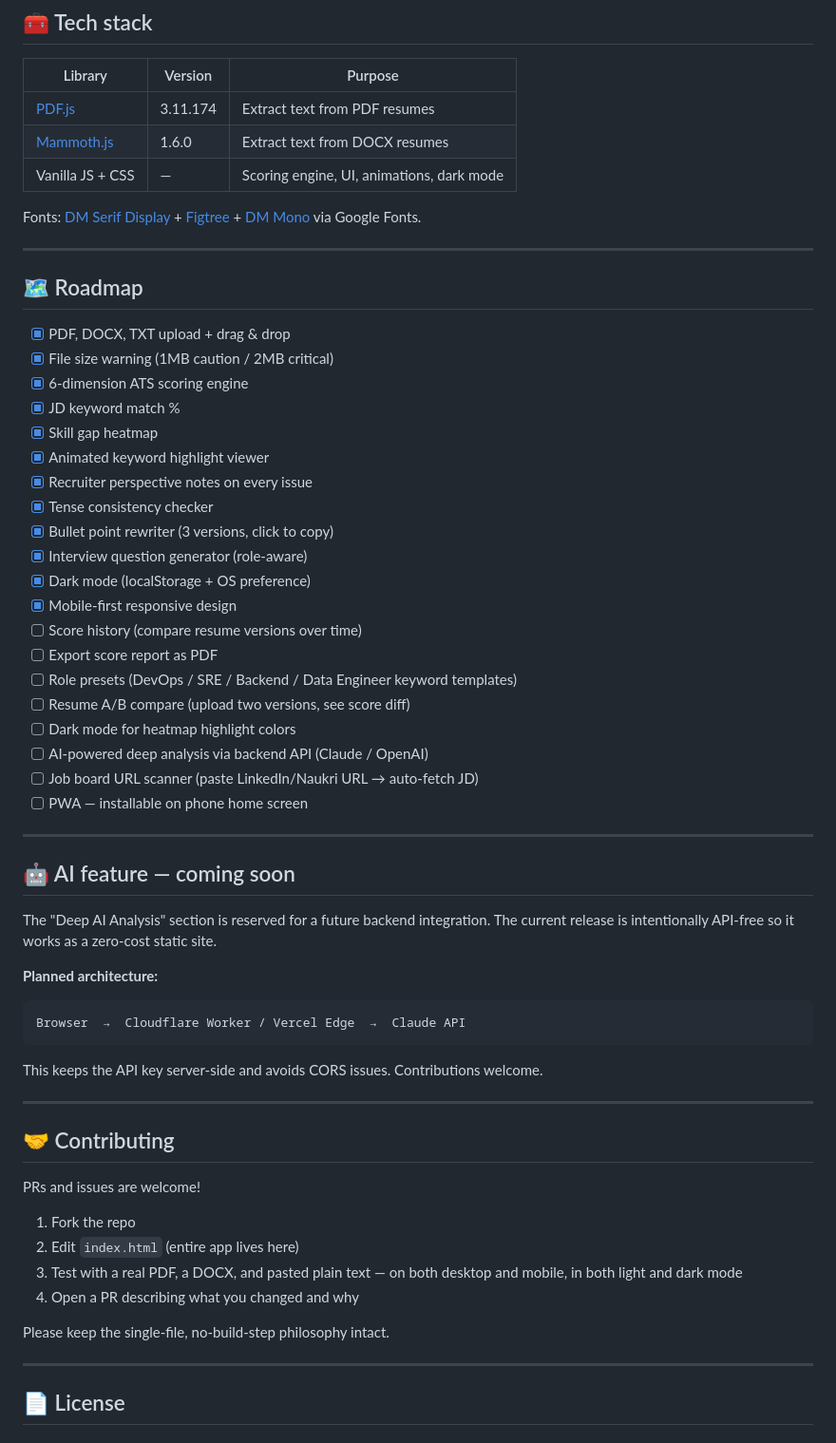
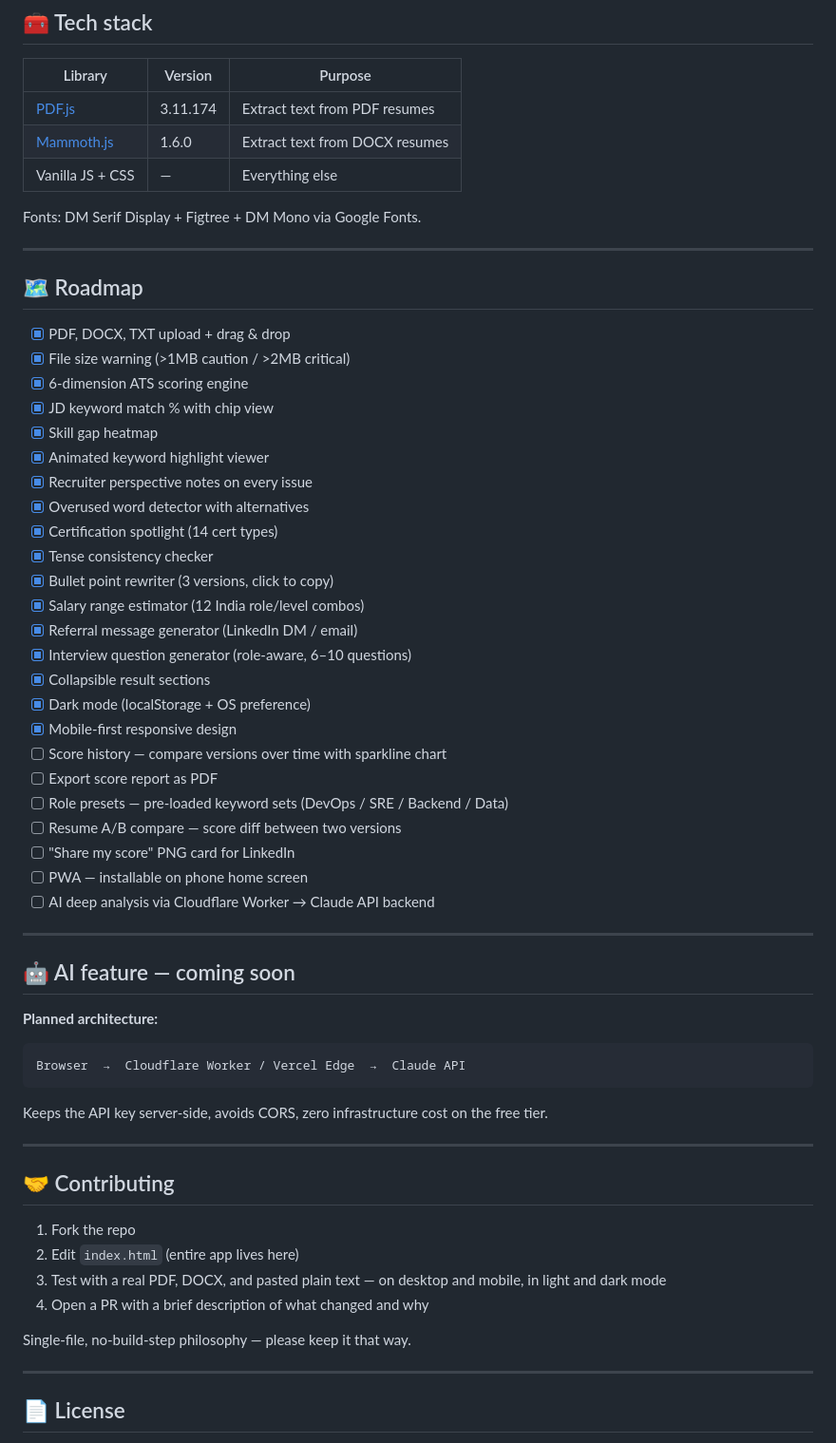
Before and after one commit to eknatha/resumelytics, a Markdown page: README.md, the part around one of its changes. Shown at 95% size. Drawn GitHub-style.

````diff
--- a/README.md
+++ b/README.md
@@ -153,40 +143,42 @@ Resumes with embedded images, custom fonts, or uncompressed PDFs commonly hit th
 |---|---|---|
 | [PDF.js](https://mozilla.github.io/pdf.js/) | 3.11.174 | Extract text from PDF resumes |
 | [Mammoth.js](https://github.com/mwilliamson/mammoth.js) | 1.6.0 | Extract text from DOCX resumes |
-| Vanilla JS + CSS | — | Scoring engine, UI, animations, dark mode |
+| Vanilla JS + CSS | — | Everything else |
 
-Fonts: [DM Serif Display](https://fonts.google.com/specimen/DM+Serif+Display) + [Figtree](https://fonts.google.com/specimen/Figtree) + [DM Mono](https://fonts.google.com/specimen/DM+Mono) via Google Fonts.
+Fonts: DM Serif Display + Figtree + DM Mono via Google Fonts.
 
 ---
 
 ## 🗺️ Roadmap
 
 - [x] PDF, DOCX, TXT upload + drag & drop
-- [x] File size warning (1MB caution / 2MB critical)
+- [x] File size warning (>1MB caution / >2MB critical)
 - [x] 6-dimension ATS scoring engine
-- [x] JD keyword match %
+- [x] JD keyword match % with chip view
 - [x] Skill gap heatmap
 - [x] Animated keyword highlight viewer
 - [x] Recruiter perspective notes on every issue
+- [x] Overused word detector with alternatives
+- [x] Certification spotlight (14 cert types)
 - [x] Tense consistency checker
 - [x] Bullet point rewriter (3 versions, click to copy)
-- [x] Interview question generator (role-aware)
+- [x] Salary range estimator (12 India role/level combos)
+- [x] Referral message generator (LinkedIn DM / email)
+- [x] Interview question generator (role-aware, 6–10 questions)
+- [x] Collapsible result sections
 - [x] Dark mode (localStorage + OS preference)
 - [x] Mobile-first responsive design
-- [ ] Score history (compare resume versions over time)
+- [ ] Score history — compare versions over time with sparkline chart
 - [ ] Export score report as PDF
-- [ ] Role presets (DevOps / SRE / Backend / Data Engineer keyword templates)
-- [ ] Resume A/B compare (upload two versions, see score diff)
-- [ ] Dark mode for heatmap highlight colors
-- [ ] AI-powered deep analysis via backend API (Claude / OpenAI)
-- [ ] Job board URL scanner (paste LinkedIn/Naukri URL → auto-fetch JD)
+- [ ] Role presets — pre-loaded keyword sets (DevOps / SRE / Backend / Data)
+- [ ] Resume A/B compare — score diff between two versions
+- [ ] "Share my score" PNG card for LinkedIn
 - [ ] PWA — installable on phone home screen
+- [ ] AI deep analysis via Cloudflare Worker → Claude API backend
 
 ---
 
 ## 🤖 AI feature — coming soon
-
-The "Deep AI Analysis" section is reserved for a future backend integration. The current release is intentionally API-free so it works as a zero-cost static site.
 
 **Planned architecture:**
 
@@ -194,20 +186,18 @@ The "Deep AI Analysis" section is reserved for a future backend integration. The
 Browser  →  Cloudflare Worker / Vercel Edge  →  Claude API
 ```
 
-This keeps the API key server-side and avoids CORS issues. Contributions welcome.
+Keeps the API key server-side, avoids CORS, zero infrastructure cost on the free tier.
 
 ---
 
 ## 🤝 Contributing
 
-PRs and issues are welcome!
-
 1. Fork the repo
 2. Edit `index.html` (entire app lives here)
-3. Test with a real PDF, a DOCX, and pasted plain text — on both desktop and mobile, in both light and dark mode
-4. Open a PR describing what you changed and why
+3. Test with a real PDF, DOCX, and pasted plain text — on desktop and mobile, in light and dark mode
+4. Open a PR with a brief description of what changed and why
 
-Please keep the single-file, no-build-step philosophy intact.
+Single-file, no-build-step philosophy — please keep it that way.
 
 ---
 
````
Also changed, not shown: other parts of README.md (+59 -69 lines).
